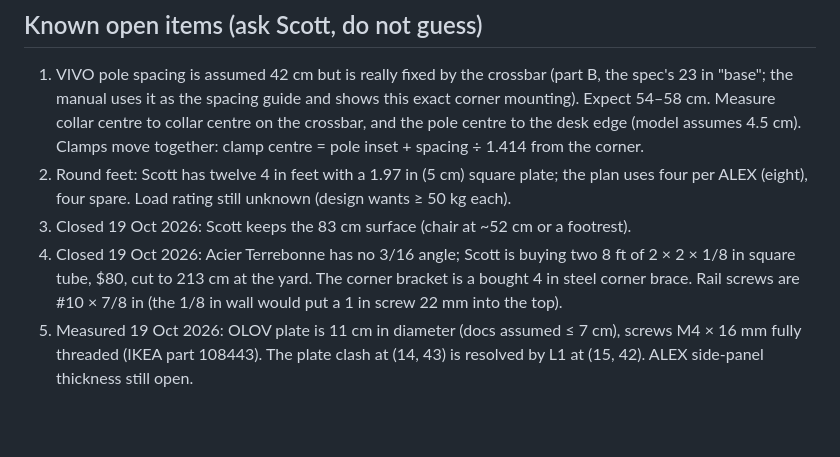
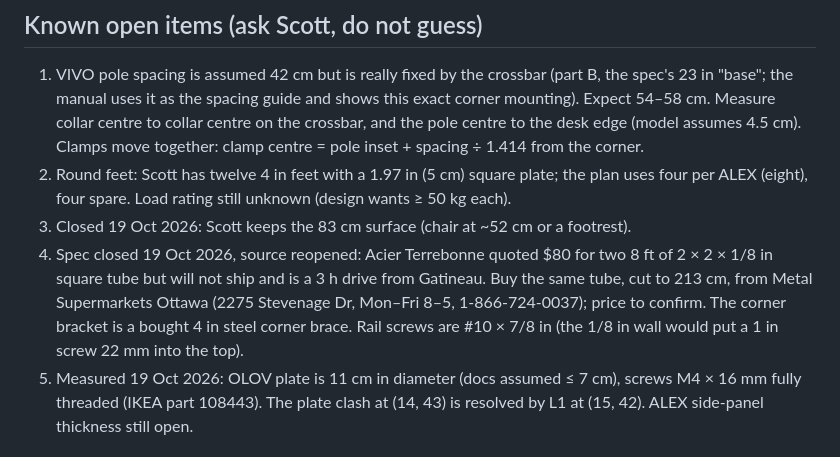
Before and after one commit to scotthowson/desk-setup, a Markdown page: CLAUDE.md, the part around the change. Rendered like a GitHub page; blank space fills up the shorter version.

```diff
--- a/CLAUDE.md
+++ b/CLAUDE.md
@@ -35,7 +35,7 @@ Fixed positions (cm): OLOV legs L1 (15, 42), L2 (65, 10), L3 (140, 10), L4 (10,
 1. VIVO pole spacing is assumed 42 cm but is really fixed by the crossbar (part B, the spec's 23 in "base"; the manual uses it as the spacing guide and shows this exact corner mounting). Expect 54–58 cm. Measure collar centre to collar centre on the crossbar, and the pole centre to the desk edge (model assumes 4.5 cm). Clamps move together: clamp centre = pole inset + spacing ÷ 1.414 from the corner.
 2. Round feet: Scott has twelve 4 in feet with a 1.97 in (5 cm) square plate; the plan uses four per ALEX (eight), four spare. Load rating still unknown (design wants ≥ 50 kg each).
 3. Closed 19 Oct 2026: Scott keeps the 83 cm surface (chair at ~52 cm or a footrest).
-4. Closed 19 Oct 2026: Acier Terrebonne has no 3/16 angle; Scott is buying two 8 ft of 2 × 2 × 1/8 in square tube, $80, cut to 213 cm at the yard. The corner bracket is a bought 4 in steel corner brace. Rail screws are #10 × 7/8 in (the 1/8 in wall would put a 1 in screw 22 mm into the top).
+4. Spec closed 19 Oct 2026, source reopened: Acier Terrebonne quoted $80 for two 8 ft of 2 × 2 × 1/8 in square tube but will not ship and is a 3 h drive from Gatineau. Buy the same tube, cut to 213 cm, from Metal Supermarkets Ottawa (2275 Stevenage Dr, Mon–Fri 8–5, 1-866-724-0037); price to confirm. The corner bracket is a bought 4 in steel corner brace. Rail screws are #10 × 7/8 in (the 1/8 in wall would put a 1 in screw 22 mm into the top).
 5. Measured 19 Oct 2026: OLOV plate is 11 cm in diameter (docs assumed ≤ 7 cm), screws M4 × 16 mm fully threaded (IKEA part 108443). The plate clash at (14, 43) is resolved by L1 at (15, 42). ALEX side-panel thickness still open.
 
 ## Rules
```
Also changed, not shown: docs/build-manual.md (+1 -1 lines), docs/design-review.md (+4 -4 lines).
